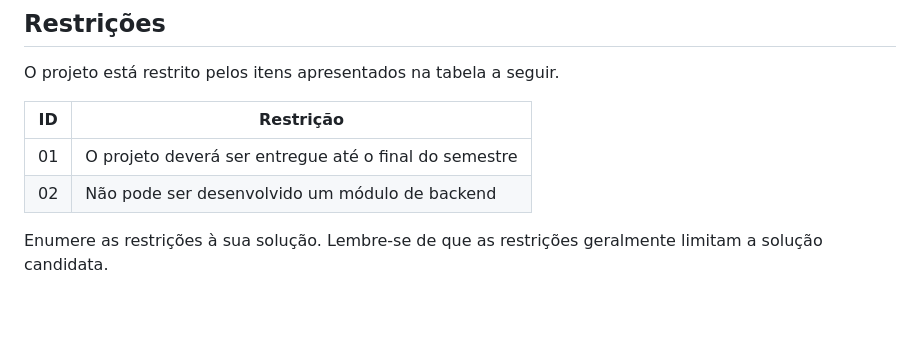
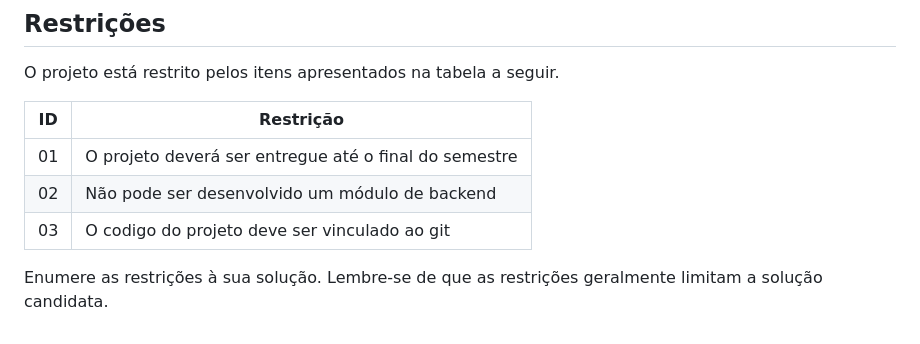
Before and after one commit to ICEI-PUC-Minas-PMV-ADS/pmv-ads-2023-1-e1-proj-web-t06-projetocontroleestoque, a Markdown page: docs/02-Especificação do Projeto.md, the part around the change. Drawn GitHub-style; blank space fills up the shorter version.

```diff
--- a/docs/02-Especificação do Projeto.md
+++ b/docs/02-Especificação do Projeto.md
@@ -84,6 +84,7 @@ O projeto está restrito pelos itens apresentados na tabela a seguir.
 |--|-------------------------------------------------------|
 |01| O projeto deverá ser entregue até o final do semestre |
 |02| Não pode ser desenvolvido um módulo de backend        |
+|03| O codigo do projeto deve ser vinculado ao git         |
 
 
 Enumere as restrições à sua solução. Lembre-se de que as restrições geralmente limitam a solução candidata.
```
